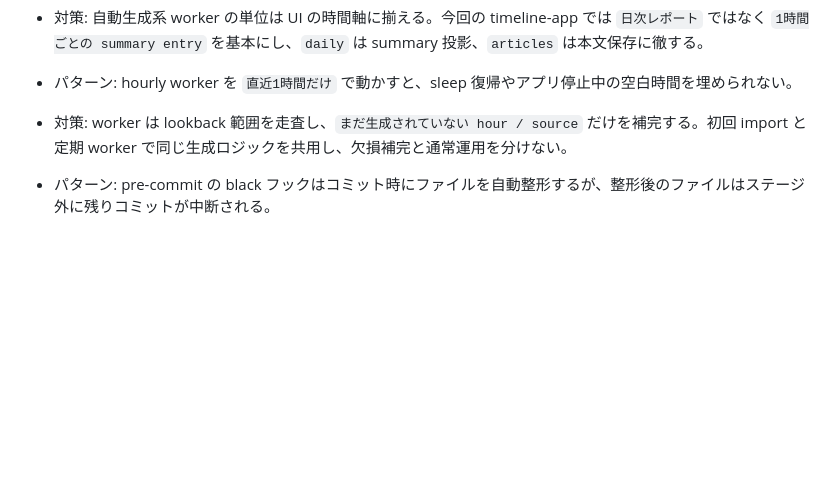
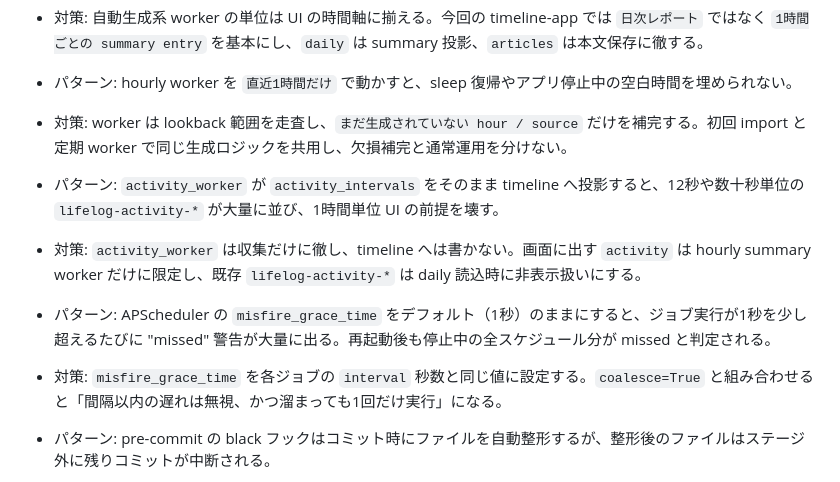
Before and after one commit to NewAITees/AIBackgroundWorker, a Markdown page: tasks/lessons.md, the part around the change. Drawn GitHub-style; blank space fills up the shorter version.

Commit message:
docs: APScheduler misfire_grace_time の対策パターンを lessons.md に追記
Co-Authored-By: Claude Sonnet 4.6 <noreply@anthropic.com>

```diff
--- a/tasks/lessons.md
+++ b/tasks/lessons.md
@@ -86,6 +86,12 @@
 - パターン: hourly worker を `直近1時間だけ` で動かすと、sleep 復帰やアプリ停止中の空白時間を埋められない。
 - 対策: worker は lookback 範囲を走査し、`まだ生成されていない hour / source` だけを補完する。初回 import と定期 worker で同じ生成ロジックを共用し、欠損補完と通常運用を分けない。
 
+- パターン: `activity_worker` が `activity_intervals` をそのまま timeline へ投影すると、12秒や数十秒単位の `lifelog-activity-*` が大量に並び、1時間単位 UI の前提を壊す。
+- 対策: `activity_worker` は収集だけに徹し、timeline へは書かない。画面に出す `activity` は hourly summary worker だけに限定し、既存 `lifelog-activity-*` は daily 読込時に非表示扱いにする。
+
+- パターン: APScheduler の `misfire_grace_time` をデフォルト（1秒）のままにすると、ジョブ実行が1秒を少し超えるたびに "missed" 警告が大量に出る。再起動後も停止中の全スケジュール分が missed と判定される。
+- 対策: `misfire_grace_time` を各ジョブの `interval` 秒数と同じ値に設定する。`coalesce=True` と組み合わせると「間隔以内の遅れは無視、かつ溜まっても1回だけ実行」になる。
+
 - パターン: pre-commit の black フックはコミット時にファイルを自動整形するが、整形後のファイルはステージ外に残りコミットが中断される。
 - 対策: フック失敗後は整形済みファイルを `git add` してから改めて `git commit` する。`--no-verify` は使わない。
 
```
